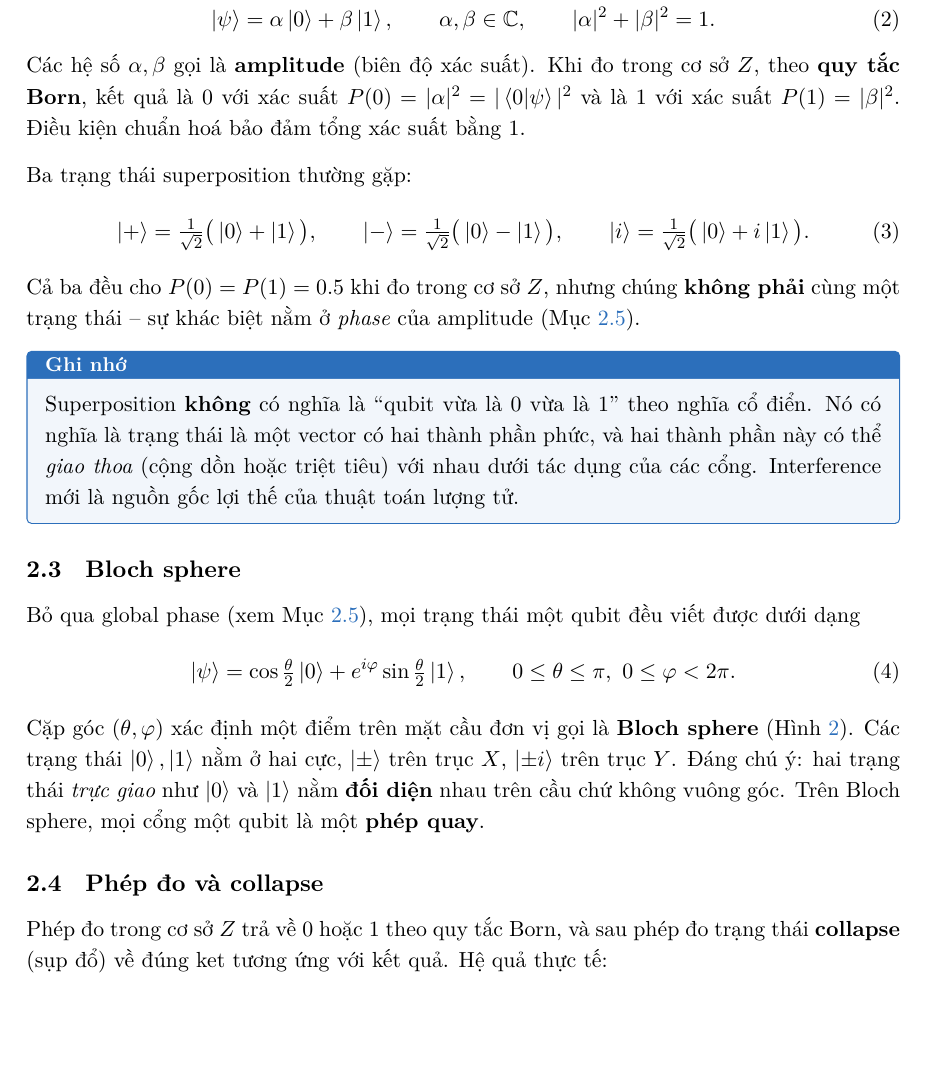
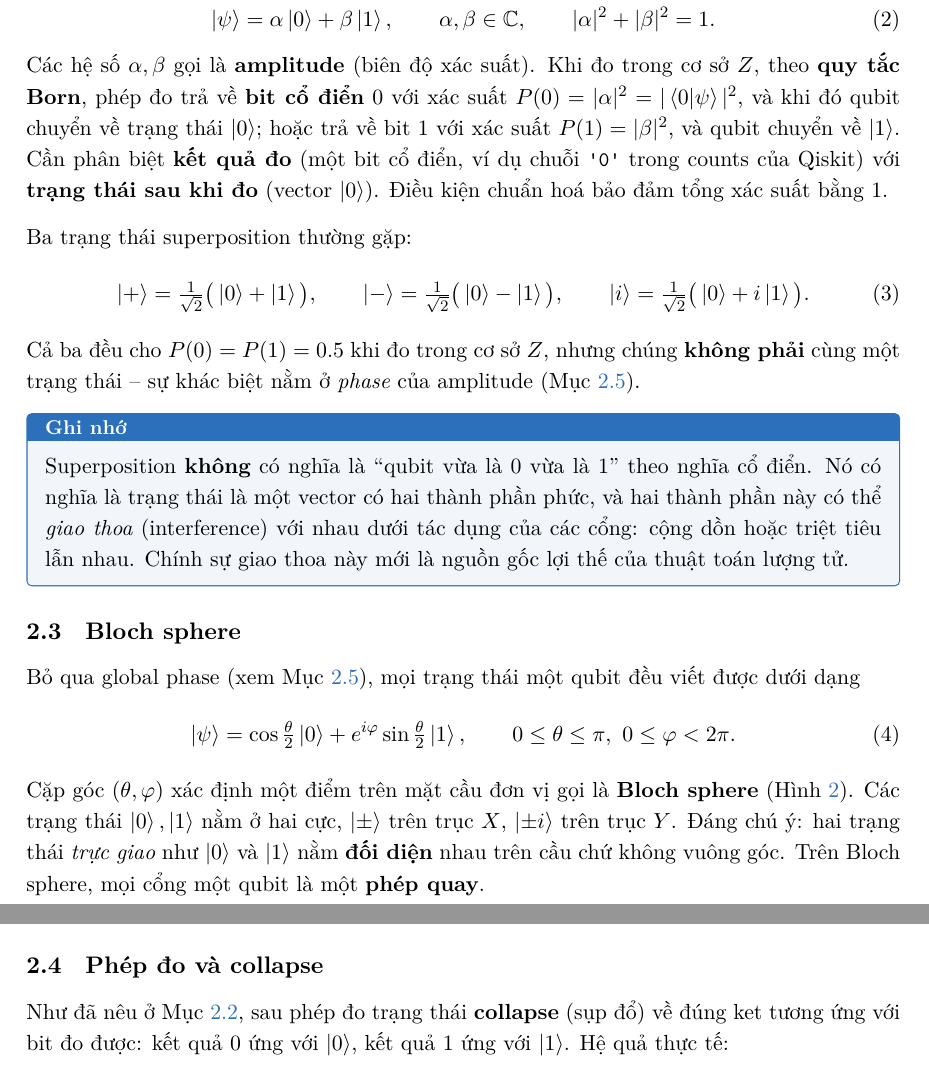
Before and after one commit to BadboyIntheLoop/master-research-1, a LaTeX paper (report/report.tex, which reads report/sections/02_co_so.tex): part of page 7 of 34 before the commit and two parts of pages 7 and 8 of 35 after it, the two joined at a grey line, cut so that both start at the same text, the shorter picture padded with empty space. Compiled offline with XeLaTeX; a missing font is replaced by an installed copy or a similar font.

Commit message:
Clarify measurement outcome vs post-measurement state, interference note
Separate the classical measurement result from the collapsed state in
section 2.2, attach 'interference' as the gloss for 'giao thoa', point
section 2.4 back to 2.2, and fix the appendix reference in section 1.3.

Co-Authored-By: Claude Opus 5.5 <noreply@anthropic.com>
Claude-Session: https://claude.ai/code/session_01Chf9Z4acX2S7GyX4tcHF4y

```diff
--- a/report/sections/02_co_so.tex
+++ b/report/sections/02_co_so.tex
@@ -37,8 +38,11 @@ Trạng thái tổng quát của một qubit là tổ hợp tuyến tính có ch
   \label{eq:superposition}
 \end{equation}
 Các hệ số $\alpha, \beta$ gọi là \textbf{amplitude} (biên độ xác suất). Khi đo trong cơ sở $Z$, theo
-\textbf{quy tắc Born}, kết quả là $0$ với xác suất $P(0) = |\alpha|^2 = |\braket{0|\psi}|^2$ và là
-$1$ với xác suất $P(1) = |\beta|^2$. Điều kiện chuẩn hoá bảo đảm tổng xác suất bằng 1.
+\textbf{quy tắc Born}, phép đo trả về \textbf{bit cổ điển} $0$ với xác suất
+$P(0) = |\alpha|^2 = |\braket{0|\psi}|^2$, và khi đó qubit chuyển về trạng thái $\ket{0}$; hoặc trả
+về bit $1$ với xác suất $P(1) = |\beta|^2$, và qubit chuyển về $\ket{1}$. Cần phân biệt
+\textbf{kết quả đo} (một bit cổ điển, ví dụ chuỗi \code{'0'} trong counts của Qiskit) với
+\textbf{trạng thái sau khi đo} (vector $\ket{0}$). Điều kiện chuẩn hoá bảo đảm tổng xác suất bằng 1.
 
 Ba trạng thái superposition thường gặp:
 \begin{equation}
@@ -53,8 +57,8 @@ trạng thái -- sự khác biệt nằm ở \emph{phase} của amplitude (Mục
 \begin{keybox}
 Superposition \textbf{không} có nghĩa là ``qubit vừa là 0 vừa là 1'' theo nghĩa cổ điển. Nó có nghĩa
 là trạng thái là một vector có hai thành phần phức, và hai thành phần này có thể \emph{giao thoa}
-(cộng dồn hoặc triệt tiêu) với nhau dưới tác dụng của các cổng. Interference mới là nguồn gốc lợi thế
-của thuật toán lượng tử.
+(interference) với nhau dưới tác dụng của các cổng: cộng dồn hoặc triệt tiêu lẫn nhau. Chính sự giao
+thoa này mới là nguồn gốc lợi thế của thuật toán lượng tử.
 \end{keybox}
 
 \subsection{Bloch sphere}
@@ -109,8 +113,9 @@ nằm \textbf{đối diện} nhau trên cầu chứ không vuông góc. Trên Bl
 
 \subsection{Phép đo và collapse}
 
-Phép đo trong cơ sở $Z$ trả về $0$ hoặc $1$ theo quy tắc Born, và sau phép đo trạng thái
-\textbf{collapse} (sụp đổ) về đúng ket tương ứng với kết quả. Hệ quả thực tế:
+Như đã nêu ở Mục~\ref{sec:born}, sau phép đo trạng thái \textbf{collapse} (sụp đổ) về đúng ket
+tương ứng với bit đo được: kết quả $0$ ứng với $\ket{0}$, kết quả $1$ ứng với $\ket{1}$. Hệ quả thực
+tế:
 \begin{itemize}[noitemsep]
   \item Một lần đo \textbf{không} cho biết $\alpha, \beta$. Muốn ước lượng phân bố xác suất phải chuẩn
     bị lại trạng thái và đo nhiều lần; mỗi lần gọi là một \textbf{shot}.
```
Also changed, not shown: report/sections/01_mo_dau.tex (+1 -1 lines), report/sections/02_co_so.tex (1 more changed lines).
